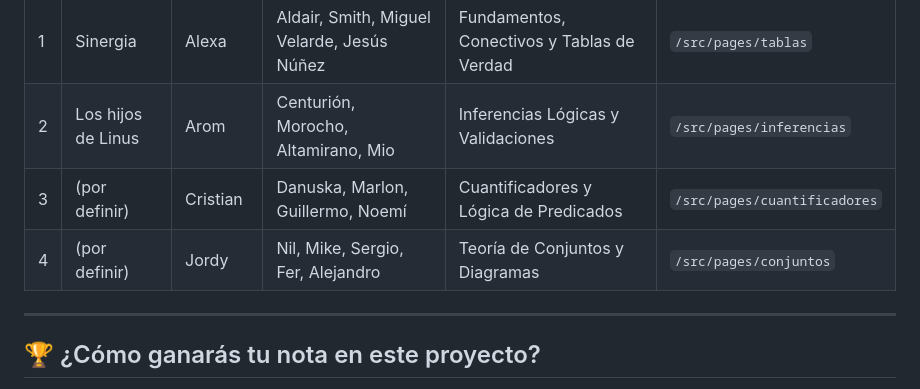
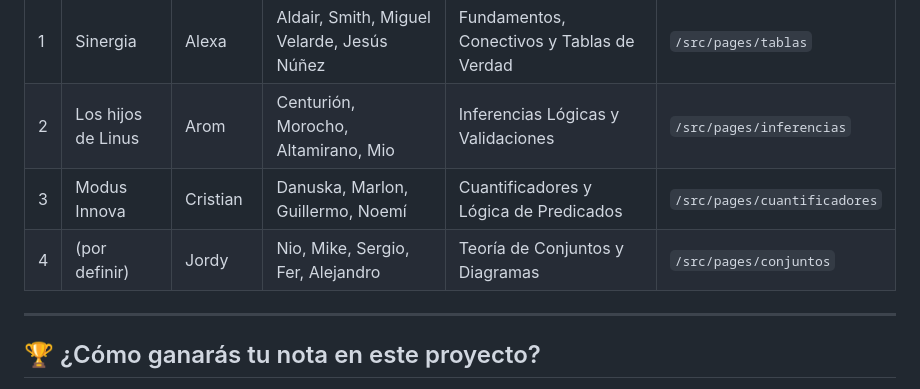
Before and after one commit to EnriDiazCayaca/logica_simbolica_global, a Markdown page: README.md, the part around one of its changes. Rendered like a GitHub page.

Commit message:
docs: actualizar nombre del equipo 3 a Modus Innova

```diff
--- a/README.md
+++ b/README.md
@@ -31,8 +27,8 @@ Cada estudiante es un desarrollador dentro de uno de los 4 Equipos de Dominio. C
 |---|---|---|---|---|---|
 | 1 | Sinergia | Alexa | Aldair, Smith, Miguel Velarde, Jesús Núñez | Fundamentos, Conectivos y Tablas de Verdad | `/src/pages/tablas` |
 | 2 | Los hijos de Linus | Arom | Centurión, Morocho, Altamirano, Mio | Inferencias Lógicas y Validaciones | `/src/pages/inferencias` |
-| 3 | (por definir) | Cristian | Danuska, Marlon, Guillermo, Noemí | Cuantificadores y Lógica de Predicados | `/src/pages/cuantificadores` |
-| 4 | (por definir) | Jordy | Nil, Mike, Sergio, Fer, Alejandro | Teoría de Conjuntos y Diagramas | `/src/pages/conjuntos` |
+| 3 | Modus Innova | Cristian | Danuska, Marlon, Guillermo, Noemí | Cuantificadores y Lógica de Predicados | `/src/pages/cuantificadores` |
+| 4 | (por definir) | Jordy | Nio, Mike, Sergio, Fer, Alejandro | Teoría de Conjuntos y Diagramas | `/src/pages/conjuntos` |
 
 ---
 
```
Also changed, not shown: other parts of README.md (+0 -4 lines).
